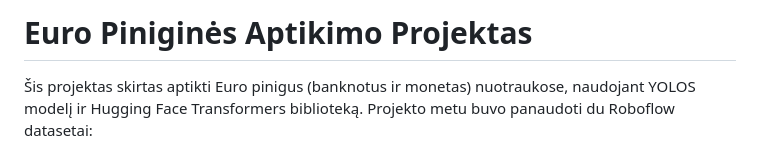
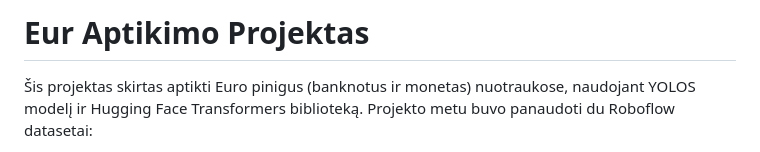
Before and after one commit to monikutee/money_detection, a Markdown page: README.md, the part around the change. GitHub-like rendering.

```diff
--- a/README.md
+++ b/README.md
@@ -1,4 +1,4 @@
-# Euro Piniginės Aptikimo Projektas
+# Eur Aptikimo Projektas
 
 Šis projektas skirtas aptikti Euro pinigus (banknotus ir monetas) nuotraukose, naudojant YOLOS modelį ir Hugging Face Transformers biblioteką. Projekto metu buvo panaudoti du Roboflow datasetai:
 
```
